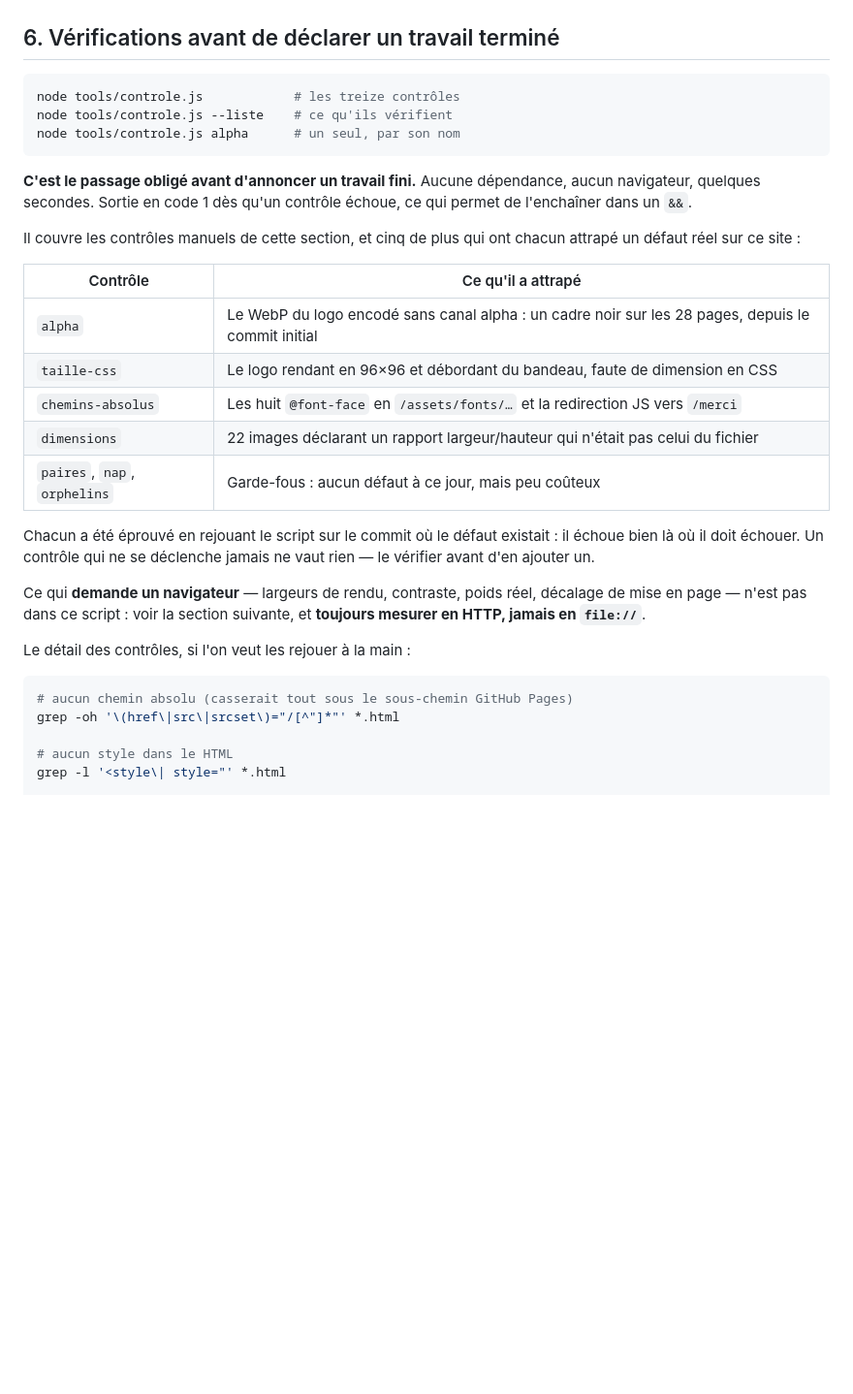
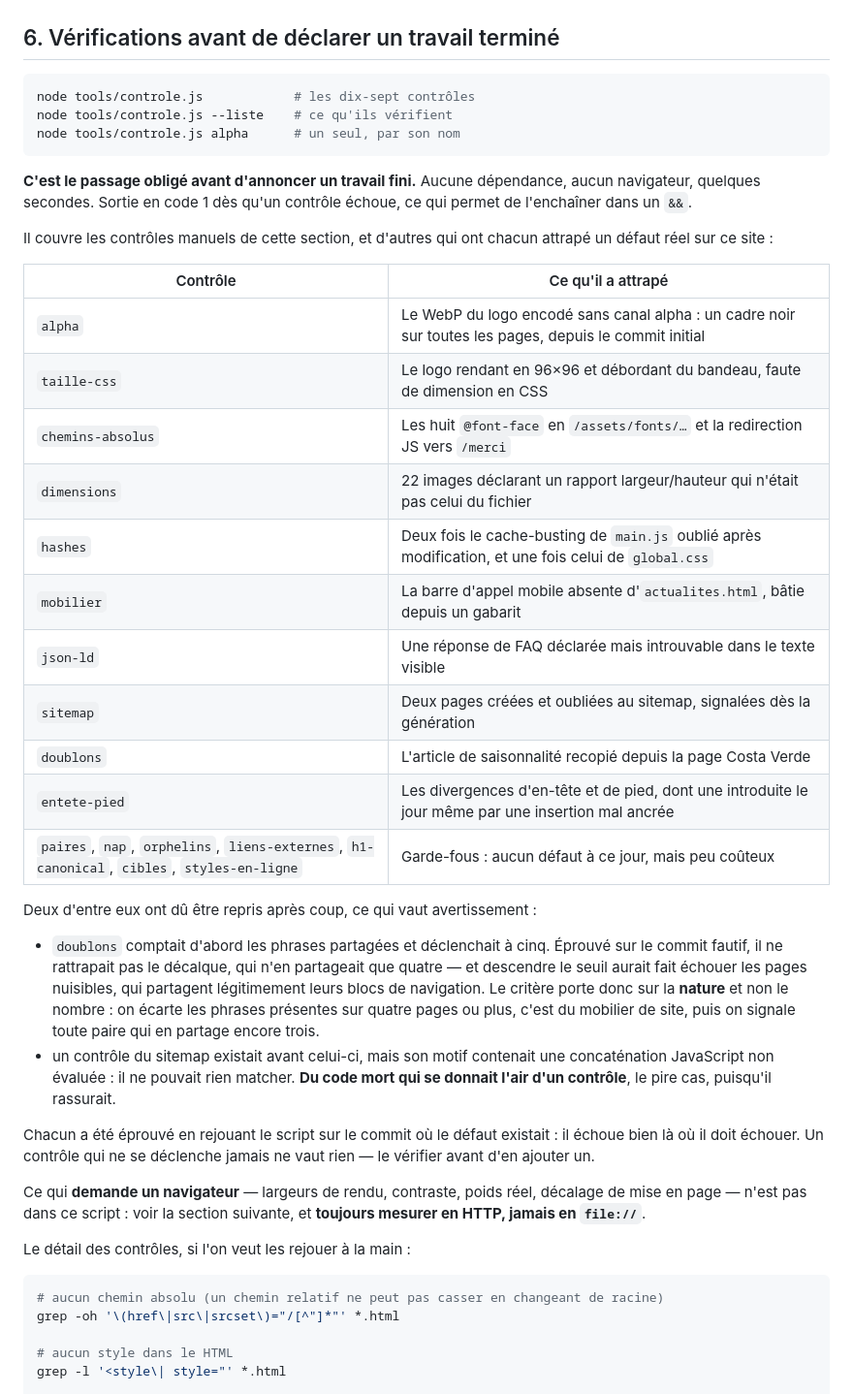
Before and after one commit to 875811543/5423154485, a Markdown page: AGENTS.md, the part around the change. Shown at 97% size. Rendered like a GitHub page; blank space fills up the shorter version.

Commit message:
Remet la documentation des controles au niveau du script
Trois derives, toutes de nature a tromper une prochaine session :

- AGENTS.md annoncait « les treize contrôles » pour dix-sept. Quatre ont ete
  ajoutes aujourd'hui — liens-externes, sitemap, doublons, mobilier — sans
  que le compte suive.
- le tableau n'en documentait que cinq. Il en couvre desormais dix par ce
  qu'ils ont reellement attrape, et regroupe les sept autres comme
  garde-fous. Verifie : les dix-sept noms figurent maintenant dans le
  fichier.
- la commande manuelle des chemins absolus justifiait encore la regle par
  « casserait tout sous le sous-chemin GitHub Pages ». Cette cible n'existe
  plus. La regle tient toujours, mais pour la raison notee plus haut dans le
  fichier : un chemin relatif ne peut pas casser en changeant de racine.

Deux avertissements ajoutes, sur les controles qu'il a fallu reprendre :
doublons declenchait d'abord au nombre de phrases partagees et ne rattrapait
pas le decalque qu'il visait ; et un controle du sitemap existait deja mais
son motif contenait une concatenation non evaluee — du code mort qui se
donnait l'air d'un controle, le pire cas puisqu'il rassurait.

Neuvieme artefact de sonde du jour, au passage : ma verification de
coherence signalait un controle « h » manquant. Son motif s'arretait au
chiffre de h1-canonical.

Co-Authored-By: Claude Opus 5 <noreply@anthropic.com>

````diff
--- a/AGENTS.md
+++ b/AGENTS.md
@@ -522,7 +522,7 @@ existants. C'est l'erreur la plus facile à commettre sur ce projet.
 ## 6. Vérifications avant de déclarer un travail terminé
 
 ```sh
-node tools/controle.js            # les treize contrôles
+node tools/controle.js            # les dix-sept contrôles
 node tools/controle.js --liste    # ce qu'ils vérifient
 node tools/controle.js alpha      # un seul, par son nom
 ```
@@ -531,16 +531,35 @@ node tools/controle.js alpha      # un seul, par son nom
 aucun navigateur, quelques secondes. Sortie en code 1 dès qu'un contrôle échoue,
 ce qui permet de l'enchaîner dans un `&&`.
 
-Il couvre les contrôles manuels de cette section, et cinq de plus qui ont chacun
+Il couvre les contrôles manuels de cette section, et d'autres qui ont chacun
 attrapé un défaut réel sur ce site :
 
 | Contrôle | Ce qu'il a attrapé |
 |---|---|
-| `alpha` | Le WebP du logo encodé sans canal alpha : un cadre noir sur les 28 pages, depuis le commit initial |
+| `alpha` | Le WebP du logo encodé sans canal alpha : un cadre noir sur toutes les pages, depuis le commit initial |
 | `taille-css` | Le logo rendant en 96×96 et débordant du bandeau, faute de dimension en CSS |
 | `chemins-absolus` | Les huit `@font-face` en `/assets/fonts/…` et la redirection JS vers `/merci` |
 | `dimensions` | 22 images déclarant un rapport largeur/hauteur qui n'était pas celui du fichier |
-| `paires`, `nap`, `orphelins` | Garde-fous : aucun défaut à ce jour, mais peu coûteux |
+| `hashes` | Deux fois le cache-busting de `main.js` oublié après modification, et une fois celui de `global.css` |
+| `mobilier` | La barre d'appel mobile absente d'`actualites.html`, bâtie depuis un gabarit |
+| `json-ld` | Une réponse de FAQ déclarée mais introuvable dans le texte visible |
+| `sitemap` | Deux pages créées et oubliées au sitemap, signalées dès la génération |
+| `doublons` | L'article de saisonnalité recopié depuis la page Costa Verde |
+| `entete-pied` | Les divergences d'en-tête et de pied, dont une introduite le jour même par une insertion mal ancrée |
+| `paires`, `nap`, `orphelins`, `liens-externes`, `h1-canonical`, `cibles`, `styles-en-ligne` | Garde-fous : aucun défaut à ce jour, mais peu coûteux |
+
+Deux d'entre eux ont dû être repris après coup, ce qui vaut avertissement :
+
+- `doublons` comptait d'abord les phrases partagées et déclenchait à cinq. Éprouvé
+  sur le commit fautif, il ne rattrapait pas le décalque, qui n'en partageait que
+  quatre — et descendre le seuil aurait fait échouer les pages nuisibles, qui
+  partagent légitimement leurs blocs de navigation. Le critère porte donc sur la
+  **nature** et non le nombre : on écarte les phrases présentes sur quatre pages ou
+  plus, c'est du mobilier de site, puis on signale toute paire qui en partage
+  encore trois.
+- un contrôle du sitemap existait avant celui-ci, mais son motif contenait une
+  concaténation JavaScript non évaluée : il ne pouvait rien matcher. **Du code mort
+  qui se donnait l'air d'un contrôle**, le pire cas, puisqu'il rassurait.
 
 Chacun a été éprouvé en rejouant le script sur le commit où le défaut existait :
 il échoue bien là où il doit échouer. Un contrôle qui ne se déclenche jamais ne
@@ -553,7 +572,7 @@ et **toujours mesurer en HTTP, jamais en `file://`**.
 Le détail des contrôles, si l'on veut les rejouer à la main :
 
 ```sh
-# aucun chemin absolu (casserait tout sous le sous-chemin GitHub Pages)
+# aucun chemin absolu (un chemin relatif ne peut pas casser en changeant de racine)
 grep -oh '\(href\|src\|srcset\)="/[^"]*"' *.html
 
 # aucun style dans le HTML
````
